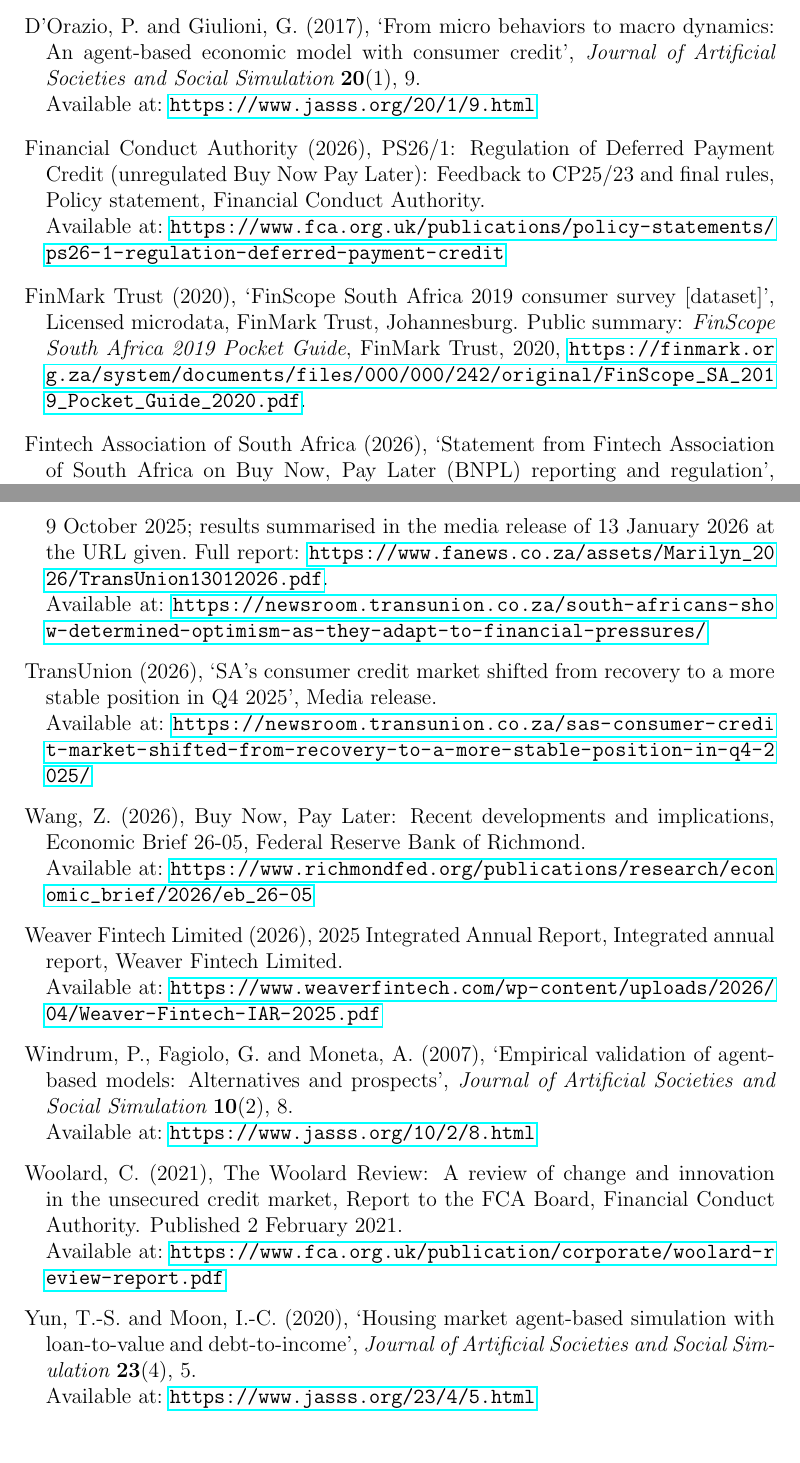
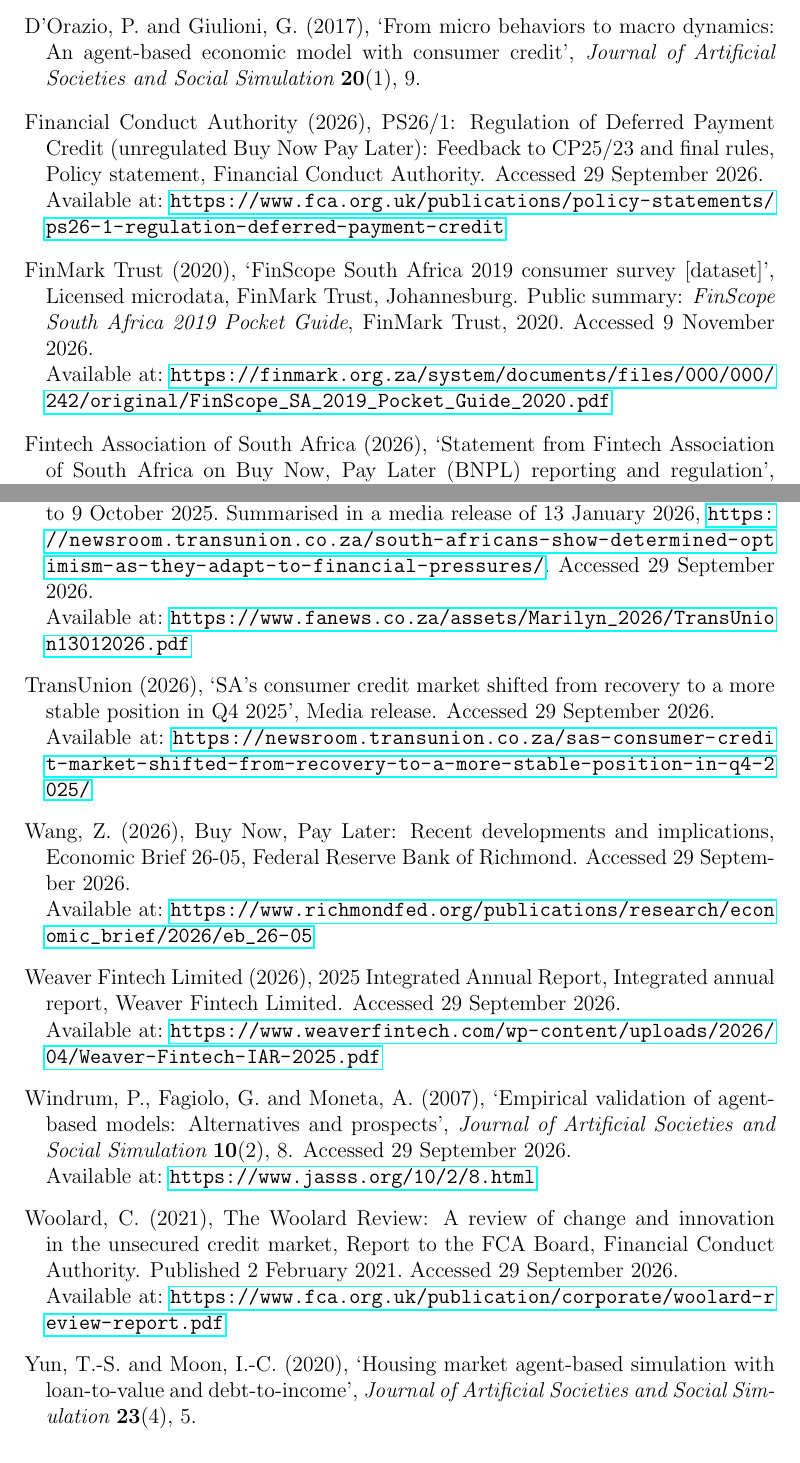
Before and after one commit to marclevin/bnpl-debt-dynamics, a LaTeX thesis (thesis/main.tex, which reads thesis/main.bib): two parts of pages 57 and 61 of 119, joined at a grey line, cut so that both start at the same text. Compiled offline with pdfLaTeX.

Commit message:
Writing: tidy bibliography entries for Harvard and name FINASA once (#87)
agsm prints no lastchecked field, so every online source now carries its
access date in a note. Journal articles with a DOI drop their URL
(Grimm 2020, Yun, D'Orazio, Hayashi); working papers and datasets keep
theirs because agsm prints no DOI. FinScope's Pocket Guide URL moves to
the url field, and the National Credit Act gets the gov.za Gazette copy
(both checked 9 November 2026). The TransUnion survey cites the full
report and gives the media release in the note. Both NCA regulations
have one corporate author, Republic of South Africa (now 2015a and
2015b). The acronym list spells Fintech as the source does.

Co-Authored-By: Claude Opus 5.5 <noreply@anthropic.com>
Claude-Session: https://claude.ai/code/session_015h8tFDomwavQ1Hjw9X4Cew

```diff
--- a/thesis/main.bib
+++ b/thesis/main.bib
@@ -49,9 +49,7 @@
   number  = {2},
   pages   = {7},
   year    = {2020},
-  doi     = {10.18564/jasss.4259},
-  url     = {https://www.jasss.org/23/2/7.html},
-  lastchecked = {29 September 2026}
+  doi     = {10.18564/jasss.4259}
 }
 
 
@@ -64,6 +62,7 @@
   pages   = {8},
   year    = {2007},
   url     = {https://www.jasss.org/10/2/8.html},
+  note        = {Accessed 29 September 2026.},
   lastchecked = {29 September 2026},
   annote    = {Canonical statement of the validation problem for economic ABMs;
              grounds the out-of-sample pattern discipline behind RQ1}
@@ -92,9 +91,7 @@
   number  = {4},
   pages   = {5},
   year    = {2020},
-  doi     = {10.18564/jasss.4410},
-  url     = {https://www.jasss.org/23/4/5.html},
-  lastchecked = {29 September 2026}
+  doi     = {10.18564/jasss.4410}
 }
 
 
@@ -107,9 +104,7 @@
   number  = {1},
   pages   = {9},
   year    = {2017},
-  doi     = {10.18564/jasss.3260},
-  url     = {https://www.jasss.org/20/1/9.html},
-  lastchecked = {29 September 2026}
+  doi     = {10.18564/jasss.3260}
 }
 
 @article{madeira2018chile,
@@ -190,6 +185,7 @@
   month        = {24 March},
   year         = {2026},
   url          = {https://newsroom.transunion.co.za/sas-consumer-credit-market-shifted-from-recovery-to-a-more-stable-position-in-q4-2025/},
+  note        = {Accessed 29 September 2026.},
   lastchecked  = {29 September 2026},
   annote       = {Reports, from the Q4 2025 Consumer Pulse Study, that 57\% of South African
                  respondents hold a BNPL product and 36\% used one multiple times in the last
@@ -203,8 +199,8 @@
   type        = {Survey report},
   year        = {2025},
   month       = oct,
-  url         = {https://newsroom.transunion.co.za/south-africans-show-determined-optimism-as-they-adapt-to-financial-pressures/},
-  note        = {Online survey of 992 adults, fielded 25 September to 9 October 2025; results summarised in the media release of 13 January 2026 at the URL given. Full report: \url{https://www.fanews.co.za/assets/Marilyn_2026/TransUnion13012026.pdf}.},
+  url         = {https://www.fanews.co.za/assets/Marilyn_2026/TransUnion13012026.pdf},
+  note        = {Online survey of 992 adults, fielded 25 September to 9 October 2025. Summarised in a media release of 13 January 2026, \url{https://newsroom.transunion.co.za/south-africans-show-determined-optimism-as-they-adapt-to-financial-pressures/}. Accessed 29 September 2026.},
   lastchecked = {29 September 2026},
   annote        = {Fielded 25 September to 9 October 2025. 36\% anticipate being unable to meet at least one bill or
                  loan payment (Pattern 4); \ac{BNPL} payment histories listed as
@@ -225,6 +221,7 @@
   year        = {2025},
   month       = jan,
   url         = {https://files.consumerfinance.gov/f/documents/cfpb_BNPL_Report_2025_01.pdf},
+  note        = {Accessed 29 September 2026.},
   lastchecked = {29 September 2026},
   annote        = {Analysis of 145 million BNPL applications, 2017--2022; documents
                  concurrent-loan (stacking) prevalence}
@@ -256,6 +253,7 @@
   month       = sep,
   doi         = {10.3386/w30508},
   url         = {https://www.nber.org/papers/w30508},
+  note        = {Accessed 29 September 2026.},
   lastchecked = {29 September 2026},
   annote        = {BNPL access raises total spending and its retail share by more than
                  intertemporal substitution can explain, for constrained and
@@ -286,6 +282,7 @@
   month       = feb,
   year        = {2026},
   url         = {https://www.richmondfed.org/publications/research/economic_brief/2026/eb_26-05},
+  note        = {Accessed 29 September 2026.},
   lastchecked = {29 September 2026}
 }
 
@@ -382,6 +379,7 @@
   year         = {2026},
   howpublished = {Payflex website},
   url          = {https://payflex.co.za/terms-conditions/},
+  note        = {Accessed 29 September 2026.},
   lastchecked = {29 September 2026},
   annote         = {Pay in 4: 25\% at checkout then three further 25\% instalments every
                   two weeks over six weeks, interest free; late fee R95 per week capped
@@ -405,6 +403,7 @@
   year         = {2026},
   howpublished = {{PayJustNow} website},
   url          = {https://payjustnow.com/terms-and-conditions/},
+  note        = {Accessed 29 September 2026.},
   lastchecked = {29 September 2026},
   annote         = {Pay in 3, interest free: first instalment at checkout, two further
                   monthly instalments. Pay-in-3 description from https://payjustnow.com/how-it-works/. The terms
@@ -421,6 +420,7 @@
   year        = {2026},
   month       = feb,
   url         = {https://www.fca.org.uk/publications/policy-statements/ps26-1-regulation-deferred-payment-credit},
+  note        = {Accessed 29 September 2026.},
   lastchecked = {29 September 2026},
   annote        = {Regulation Day 15 July 2026; proportionate affordability checks required;
                  CCA s.66A 14-day right of withdrawal applies}
@@ -435,7 +435,7 @@
   year        = {2021},
   month       = feb,
   url         = {https://www.fca.org.uk/publication/corporate/woolard-review-report.pdf},
-  note        = {Published 2 February 2021.},
+  note        = {Published 2 February 2021. Accessed 29 September 2026.},
   lastchecked = {29 September 2026},
   annote        = {26 recommendations; initiated the process of bringing BNPL within
                  FCA regulation. Paragraph 4.42 gives an average amount per transaction
@@ -459,6 +459,7 @@
   year        = {2020},
   month       = nov,
   url         = {https://www.asic.gov.au/regulatory-resources/find-a-document/reports/rep-672-buy-now-pay-later-an-industry-update/},
+  note        = {Accessed 29 September 2026.},
   lastchecked = {29 September 2026},
   annote        = {Six Australian \ac{BNPL} providers. Average transaction value of A\$147
                  for the lowest-value provider; 21\% of surveyed users missed a payment
@@ -477,6 +478,7 @@
   author       = {{Office for National Statistics}},
   howpublished = {Statistical bulletin, released 21 January 2021, corrected 22 March 2022},
   url          = {https://www.ons.gov.uk/peoplepopulationandcommunity/personalandhouseholdfinances/incomeandwealth/bulletins/householddisposableincomeandinequality/financialyear2020},
+  note        = {Accessed 29 September 2026.},
   lastchecked = {29 September 2026},
   annote       = {Main points: ``In financial year ending (FYE) 2020 (April 2019 to March
                   2020) ... median household income in the UK was \pounds30,500''. The
@@ -497,6 +499,7 @@
   author       = {{Australian Bureau of Statistics}},
   howpublished = {Released 28 April 2022, from the Survey of Income and Housing 2019--20},
   url          = {https://www.abs.gov.au/statistics/economy/finance/household-income-and-wealth-australia/2019-20},
+  note        = {Accessed 29 September 2026.},
   lastchecked = {29 September 2026},
   annote       = {Key statistics table, 2019--20: median weekly gross household income
                   \$1,786 (not equivalised, before tax); median weekly equivalised
@@ -518,7 +521,9 @@
   author       = {{FinMark Trust}},
   year         = {2020},
   howpublished = {Licensed microdata, FinMark Trust, Johannesburg},
-  note         = {Public summary: \emph{FinScope South Africa 2019 Pocket Guide}, FinMark Trust, 2020, \url{https://finmark.org.za/system/documents/files/000/000/242/original/FinScope_SA_2019_Pocket_Guide_2020.pdf}},
+  note         = {Public summary: \emph{FinScope South Africa 2019 Pocket Guide}, FinMark Trust, 2020. Accessed 9 November 2026.},
+  url          = {https://finmark.org.za/system/documents/files/000/000/242/original/FinScope_SA_2019_Pocket_Guide_2020.pdf},
+  lastchecked  = {9 November 2026},
   annote       = {Donor source for the financial-inclusion flags of Section~\ref{sec:match}
                  (banked status and five credit-product flags). Question F1 counts a SASSA
                  grant card as a bank account, so the banked flag (82.4\% weighted)
@@ -540,6 +545,7 @@
   number      = {P0301},
   year        = {2016},
   url         = {https://cs2016.statssa.gov.za/wp-content/uploads/2016/07/NT-30-06-2016-RELEASE-for-CS-2016-_Statistical-releas_1-July-2016.pdf},
+  note        = {Accessed 29 September 2026.},
   lastchecked = {29 September 2026},
   annote        = {National household count of 16.9 million in 2016 (up from 14.5
                  million in 2011). Benchmark for validation check A on mean
@@ -551,7 +557,10 @@
   year         = {2005},
   title        = {{National Credit Act} 34 of 2005},
   author       = {{Republic of South Africa}},
-  howpublished = {Government Gazette 28619, Notice 230, 15 March 2006}
+  howpublished = {Government Gazette 28619, Notice 230, 15 March 2006},
+  note         = {Accessed 9 November 2026.},
+  url          = {https://www.gov.za/sites/default/files/gcis_document/201409/a34-050_1.pdf},
+  lastchecked  = {9 November 2026}
 }
 
 @misc{sa_ncr_affordability_2015,
@@ -574,6 +584,7 @@
   howpublished = {Government Notice R1080, Government Gazette 39379, 6 November 2015; in
                   force from 6 May 2016},
   url          = {https://www.gov.za/sites/default/files/gcis_document/201511/39379gon1080.pdf},
+  note        = {Accessed 29 September 2026.},
   lastchecked = {29 September 2026},
   annote         = {Table A, maximum prescribed interest rates: mortgages repo+12\%, credit
                   facilities repo+14\%, unsecured credit transactions repo+21\%,
@@ -604,6 +616,7 @@
   institution = {National Credit Regulator},
   year        = {2017},
   url         = {https://www.ncr.org.za/documents/CCMR/CCMR%20March%202017.pdf},
+  note        = {Accessed 29 September 2026.},
   lastchecked = {29 September 2026},
   annote        = {Baseline validation target, vintage-matched to the NIDS W5 population.
                  2017-Q1 account basis, unsecured plus credit facilities combined:
@@ -628,6 +641,7 @@
   number      = {02-11-02},
   year        = {2023},
   url         = {https://www.statssa.gov.za/publications/Report-02-11-02/Report-02-11-022022.pdf},
+  note        = {Accessed 29 September 2026.},
   lastchecked = {29 September 2026},
   annote        = {\ac{QLFS} panel, 2017--2022, so a \textbf{vintage-matched 2017} figure is
                  available. Table 2.1a (p.15), Q3:2017 to Q4:2017: 93.14\% retained
@@ -649,6 +663,7 @@
   author       = {{Payflex}},
   howpublished = {Payflex website, frequently asked questions; archived 10 November 2024},
   url          = {https://web.archive.org/web/20241110151634/https://payflex.co.za/helpie_faq/whats-the-maximum-i-can-spend-with-payflex/},
+  note        = {Accessed 29 September 2026.},
   lastchecked = {29 September 2026},
   annote         = {The whole answer reads: ``This depends on your individual Payflex
                   assessment. If you purchase regularly using Payflex and always make
@@ -699,6 +714,7 @@
   institution = {HomeChoice International plc},
   year        = {2025},
   url         = {https://www.weaverfintech.com/wp-content/uploads/2025/07/HiL_2024_IAR-1.pdf},
+  note        = {Accessed 29 September 2026.},
   lastchecked = {29 September 2026},
   annote        = {Listed issuer; PayJustNow is the \ac{BNPL} business in the group and one
                  of the four South African platforms the model represents. \ac{BNPL}
@@ -739,6 +755,7 @@
   institution = {Weaver Fintech Limited},
   year        = {2026},
   url         = {https://www.weaverfintech.com/wp-content/uploads/2026/04/Weaver-Fintech-IAR-2025.pdf},
+  note        = {Accessed 29 September 2026.},
   lastchecked = {29 September 2026},
   annote        = {\textbf{PRIMARY SOURCE for South African \ac{BNPL} purchase size and
                  volume.} Page 14, ``Profitable BNPL network'': cumulative \ac{BNPL}
@@ -769,7 +786,7 @@
   year        = {2026},
   month       = jun,
   url         = {https://www.statssa.gov.za/publications/P0141/P0141June2026.pdf},
-  note         = {Released 22 July 2026.},
+  note         = {Released 22 July 2026. Accessed 29 September 2026.},
   lastchecked = {29 September 2026},
   annote        = {Headline \ac{CPI}. Supplies the single documented factor converting
                  current-vintage \ac{BNPL} figures into the 2017 Rands every other
@@ -799,6 +816,7 @@
   howpublished = {Household microdata, DataFirst zaf-statssa-ies-2022-2023-v1.1,
                   University of Cape Town},
   url          = {https://www.datafirst.uct.ac.za/dataportal/index.php/catalog/1116},
+  note        = {Accessed 29 September 2026.},
   lastchecked = {29 September 2026},
   annote         = {19,940 households, COICOP 2018 coded. Supplies the BNPL-financeable
                   share of household discretionary expenditure (13.87\%) that sizes
@@ -818,6 +836,7 @@
   month        = jan,
   howpublished = {Norton Rose Fulbright publication, {South Africa} entry},
   url          = {https://www.nortonrosefulbright.com/en-za/knowledge/publications/397bf640/buy-now-pay-later-regulation-around-the-world},
+  note        = {Accessed 29 September 2026.},
   lastchecked = {29 September 2026},
   annote       = {South Africa entry, verbatim: ``From a regulatory perspective, BNPL
             models fall outside the ambit of the National Credit Act, 2005 - legislation
@@ -851,6 +870,7 @@
                   {WDI} Database Archives; value 63.0 for 2014. The April 2026 vintage revises
                   the 2014 value to 59.6 and adds 54.1 for 2022},
   url          = {https://api.worldbank.org/v2/sources/57/country/ZAF/series/SI.POV.GINI/version/202602/time/all?format=json},
+  note        = {Accessed 29 September 2026.},
   lastchecked = {29 September 2026},
   annote       = {External benchmark for data-layer validation check C. Vintages checked
                   2026-09-29 through the WDI Database Archives (source 57): 2014 = 63.0 in
@@ -872,6 +892,7 @@
   number      = {03-10-19},
   year        = {2019},
   url         = {https://www.statssa.gov.za/publications/Report-03-10-19/Report-03-10-192017.pdf},
+  note        = {Accessed 29 September 2026.},
   lastchecked = {29 September 2026},
   annote      = {Annexure B, Table B3, p. 165, ``Inequality measures based on per capita
                  income'': Gini for the total population 0.72 (2006), 0.70 (2009), 0.69
@@ -894,6 +915,7 @@
   year        = {2018},
   month       = dec,
   url         = {https://www.wider.unu.edu/publication/drivers-inequality-south-africa},
+  note        = {Accessed 29 September 2026.},
   lastchecked = {29 September 2026},
   annote      = {Table 1, p. 3: Gini of per-capita household income 0.68 (1993, PSLSD),
                  0.69 (2008, NIDS Wave 1) and 0.66 (2014, NIDS Wave 4), from weighted
@@ -918,6 +940,7 @@
   year        = {2026},
   month       = jun,
   url         = {https://www.resbank.co.za/en/home/publications/publication-detail-pages/reviews/finstab-review/2026/first-edition},
+  note        = {Accessed 29 September 2026.},
   lastchecked = {29 September 2026},
   annote      = {Published 10 June 2026. Box 4, ``Online gambling and buy now, pay later'',
                  pp.~24--25. PRIMARY SOURCE for the over-indebtedness framing. Verbatim:
@@ -937,6 +960,7 @@
   author       = {Mochiko, Thabiso},
   howpublished = {Business Day (Business Times), 15 August 2026},
   url          = {https://www.businessday.co.za/business-times/business/2026-08-15-bnpl-users-face-new-credit-scrutiny/},
+  note        = {Accessed 29 September 2026.},
   lastchecked = {29 September 2026},
   annote       = {PRESS REPORT, not a primary instrument; also syndicated at
                  timeslive.co.za. Reports that the NCR has ordered BNPL providers to report
@@ -959,6 +983,7 @@
   author       = {{Fintech Association of South Africa}},
   howpublished = {{FINASA} statement, 30 April 2026},
   url          = {https://www.finasa.org.za/post/statement-from-fintech-association-of-south-africa-on-buy-now-pay-later-bnpl-reporting-and-regula},
+  note        = {Accessed 29 September 2026.},
   lastchecked = {29 September 2026},
   annote       = {Industry statement. Records that the NCR issued a formal instruction
                  disallowing live processing of BNPL data into the credit system pending
@@ -976,6 +1001,7 @@
   howpublished = {{DCASA} member notice, 21 July 2026, reporting the {SACRRA} stakeholder
                   roundtable of 14 July 2026},
   url          = {https://www.dcasa.co.za/buy-now-pay-later-sacrra-roundtable-feedback/},
+  note        = {Accessed 29 September 2026.},
   lastchecked = {29 September 2026},
   annote       = {Records that more than two million BNPL records were submitted to SACRRA
                  during May 2026, that they are ``not yet being displayed on consumer credit
```
Also changed, not shown: thesis/main.tex (+1 -1 lines), thesis/main.bib (8 more changed lines).
